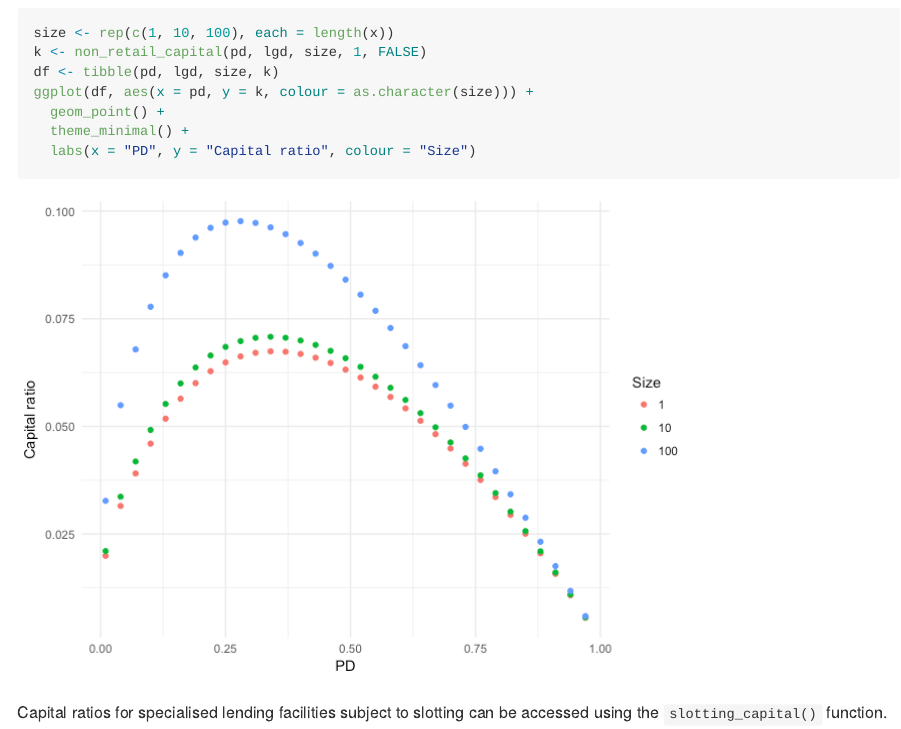
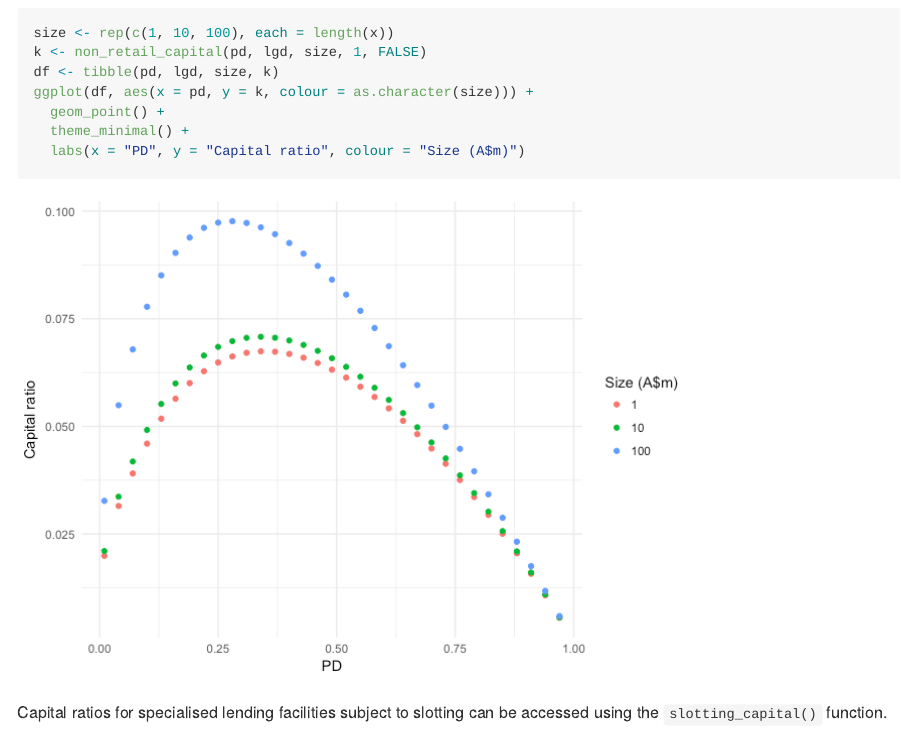
Before and after one commit to imanuelcostigan/creditriskau, an R Markdown document (README.Rmd): the page in a window 1100 px wide, from 1380 px down. The pictures show the output file README.md that the author committed with the source, drawn offline in the style of GitHub.

Commit message:
Correct label

````diff
--- a/README.Rmd
+++ b/README.Rmd
@@ -48,7 +48,7 @@ df <- tibble(pd, lgd, size, k)
 ggplot(df, aes(x = pd, y = k, colour = as.character(size))) +
   geom_point() +
   theme_minimal() +
-  labs(x = "PD", y = "Capital ratio", colour = "Size")
+  labs(x = "PD", y = "Capital ratio", colour = "Size (A$m)")
 ```
 
 Capital ratios for specialised lending facilities subject to slotting can be accessed using the `slotting_capital()` function.
````
Also changed, not shown: README-non_retail_example-1.png, README.md.
